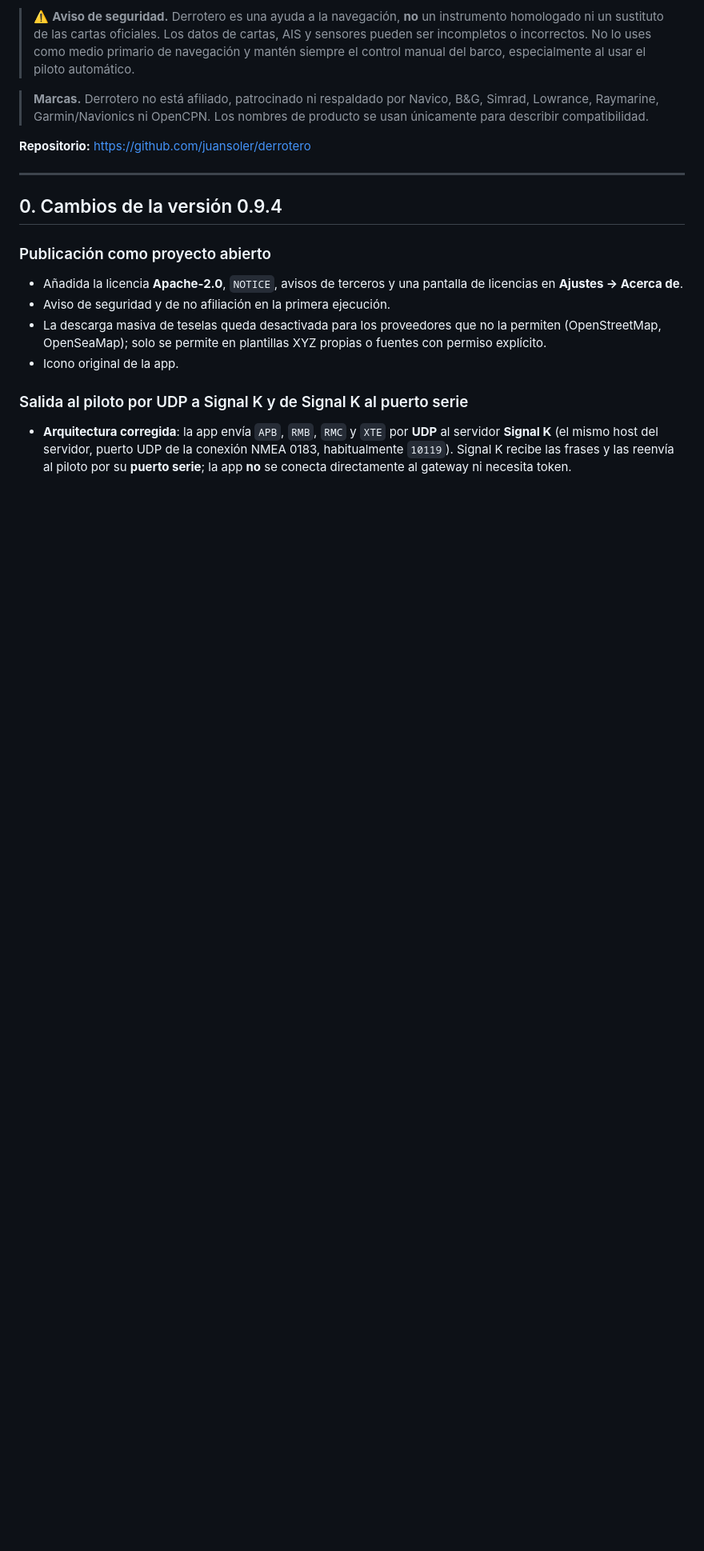
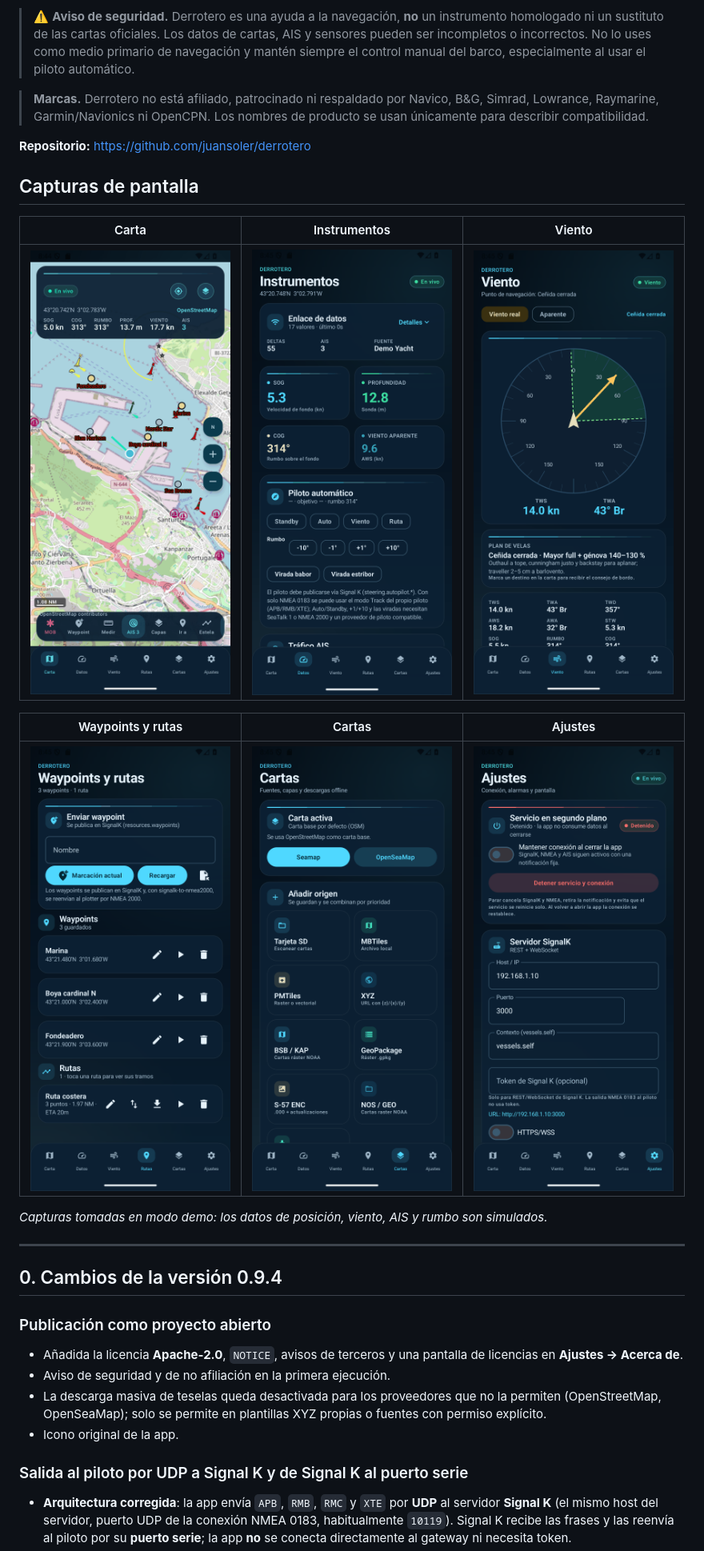
Before and after one commit to juansoler/derrotero, a Markdown page: README.md, the part around the change. Shown at 80% size. Rendered like a GitHub page; pictures changed too: docs/screenshots/ajustes.png (added), docs/screenshots/carta.png (added), docs/screenshots/cartas.png (added); blank space fills up the shorter version.

```diff
--- a/README.md
+++ b/README.md
@@ -22,6 +22,18 @@ probado con un plotter B&G/Navico, pero no depende de ninguna marca.
 > usan únicamente para describir compatibilidad.
 
 **Repositorio:** <https://github.com/juansoler/derrotero>
+
+## Capturas de pantalla
+
+| Carta | Instrumentos | Viento |
+|---|---|---|
+| ![Carta náutica con AIS y waypoints](docs/screenshots/carta.png) | ![Instrumentos y piloto automático](docs/screenshots/instrumentos.png) | ![Página de viento con plan de velas](docs/screenshots/viento.png) |
+
+| Waypoints y rutas | Cartas | Ajustes |
+|---|---|---|
+| ![Waypoints y rutas](docs/screenshots/rutas.png) | ![Fuentes de cartas](docs/screenshots/cartas.png) | ![Ajustes de conexión](docs/screenshots/ajustes.png) |
+
+*Capturas tomadas en modo demo: los datos de posición, viento, AIS y rumbo son simulados.*
 
 ---
 
```
Also changed, not shown: 3 other files.
